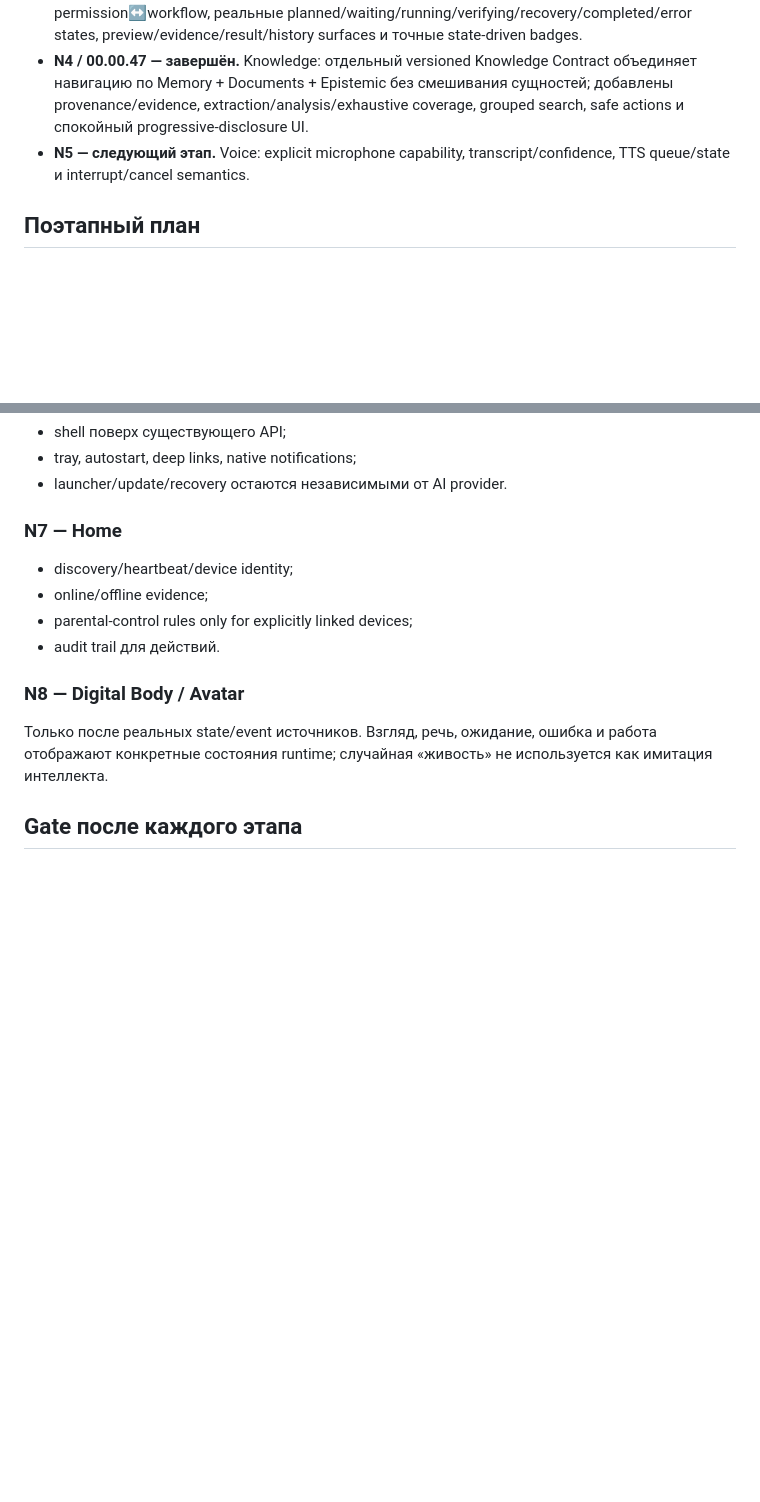
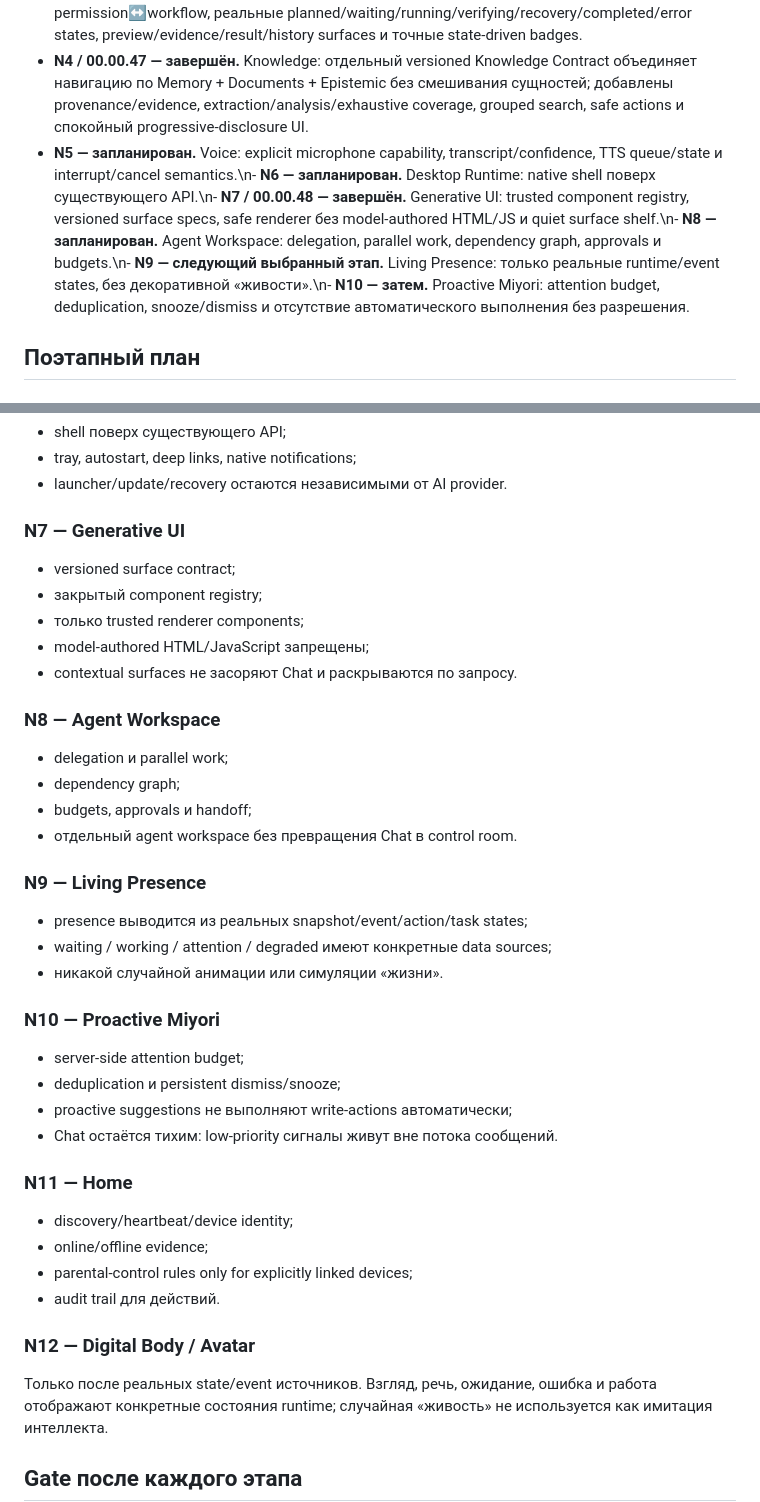
Before and after one commit to Aspksa/MIYORI_KITSUNE_AI_SPEC_v1.1.0, a Markdown page: docs/MIYORI_NEXUS_ARCHITECTURE.md, 2 parts joined by grey strips. Rendered like a GitHub page; blank space fills up the shorter version.

Commit message:
docs(nexus): align roadmap with N7/N9/N10 plan

```diff
--- a/docs/MIYORI_NEXUS_ARCHITECTURE.md
+++ b/docs/MIYORI_NEXUS_ARCHITECTURE.md
@@ -53,7 +53,7 @@ Documents, Home, Voice и будущий Desktop-клиент.
 - **00.00.45 — инфраструктурный hotfix.** Portable Launch Reliability исправляет ZIP/Windows entrypoint и добавляет Windows archive CI; NEXUS-функциональная архитектура N0–N2 не меняется.
 - **N3 / 00.00.46 — завершён.** Agents & Actions: единый versioned Action Contract, deduplication permission↔workflow, реальные planned/waiting/running/verifying/recovery/completed/error states, preview/evidence/result/history surfaces и точные state-driven badges.
 - **N4 / 00.00.47 — завершён.** Knowledge: отдельный versioned Knowledge Contract объединяет навигацию по Memory + Documents + Epistemic без смешивания сущностей; добавлены provenance/evidence, extraction/analysis/exhaustive coverage, grouped search, safe actions и спокойный progressive-disclosure UI.
-- **N5 — следующий этап.** Voice: explicit microphone capability, transcript/confidence, TTS queue/state и interrupt/cancel semantics.
+- **N5 — запланирован.** Voice: explicit microphone capability, transcript/confidence, TTS queue/state и interrupt/cancel semantics.\n- **N6 — запланирован.** Desktop Runtime: native shell поверх существующего API.\n- **N7 / 00.00.48 — завершён.** Generative UI: trusted component registry, versioned surface specs, safe renderer без model-authored HTML/JS и quiet surface shelf.\n- **N8 — запланирован.** Agent Workspace: delegation, parallel work, dependency graph, approvals и budgets.\n- **N9 — следующий выбранный этап.** Living Presence: только реальные runtime/event states, без декоративной «живости».\n- **N10 — затем.** Proactive Miyori: attention budget, deduplication, snooze/dismiss и отсутствие автоматического выполнения без разрешения.
 
 ## Поэтапный план
 
@@ -109,14 +109,42 @@ Documents, Home, Voice и будущий Desktop-клиент.
 - tray, autostart, deep links, native notifications;
 - launcher/update/recovery остаются независимыми от AI provider.
 
-### N7 — Home
+### N7 — Generative UI
+
+- versioned surface contract;
+- закрытый component registry;
+- только trusted renderer components;
+- model-authored HTML/JavaScript запрещены;
+- contextual surfaces не засоряют Chat и раскрываются по запросу.
+
+### N8 — Agent Workspace
+
+- delegation и parallel work;
+- dependency graph;
+- budgets, approvals и handoff;
+- отдельный agent workspace без превращения Chat в control room.
+
+### N9 — Living Presence
+
+- presence выводится из реальных snapshot/event/action/task states;
+- waiting / working / attention / degraded имеют конкретные data sources;
+- никакой случайной анимации или симуляции «жизни».
+
+### N10 — Proactive Miyori
+
+- server-side attention budget;
+- deduplication и persistent dismiss/snooze;
+- proactive suggestions не выполняют write-actions автоматически;
+- Chat остаётся тихим: low-priority сигналы живут вне потока сообщений.
+
+### N11 — Home
 
 - discovery/heartbeat/device identity;
 - online/offline evidence;
 - parental-control rules only for explicitly linked devices;
 - audit trail для действий.
 
-### N8 — Digital Body / Avatar
+### N12 — Digital Body / Avatar
 
 Только после реальных state/event источников. Взгляд, речь, ожидание, ошибка и работа отображают
 конкретные состояния runtime; случайная «живость» не используется как имитация интеллекта.
```
